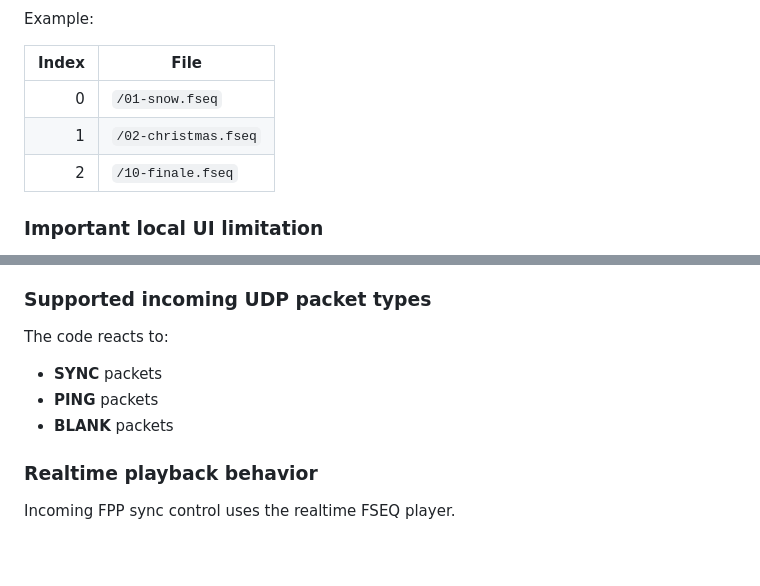
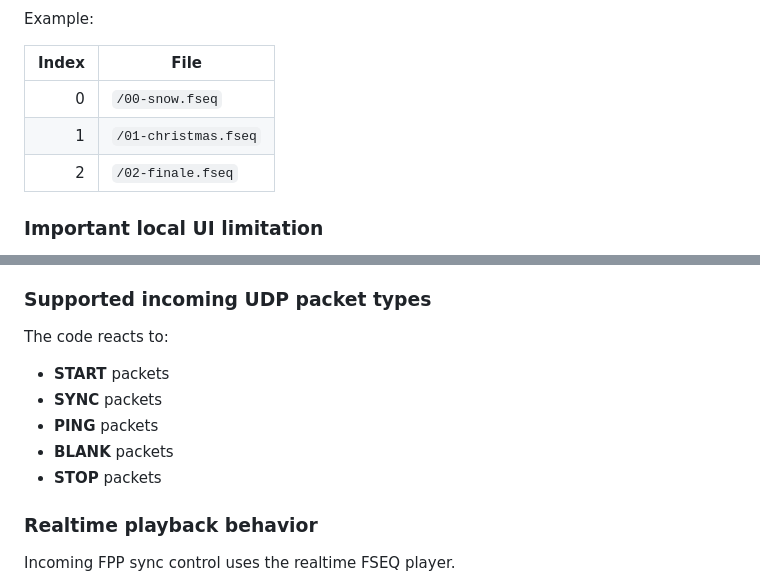
Before and after one commit to Danit2/WLED_FSEQ, a Markdown page: usermods/FSEQ/README.md, 2 parts joined by grey strips. GitHub-like rendering; blank space fills up the shorter version.

```diff
--- a/usermods/FSEQ/README.md
+++ b/usermods/FSEQ/README.md
@@ -48,9 +48,9 @@ Example:
 
 | Index | File |
 |------:|------|
-| 0 | `/01-snow.fseq` |
-| 1 | `/02-christmas.fseq` |
-| 2 | `/10-finale.fseq` |
+| 0 | `/00-snow.fseq` |
+| 1 | `/01-christmas.fseq` |
+| 2 | `/02-finale.fseq` |
 
 ### Important local UI limitation
 
@@ -114,9 +114,11 @@ Current behavior:
 
 The code reacts to:
 
+- **START** packets
 - **SYNC** packets
 - **PING** packets
 - **BLANK** packets
+- **STOP** packets
 
 ### Realtime playback behavior
 
```
